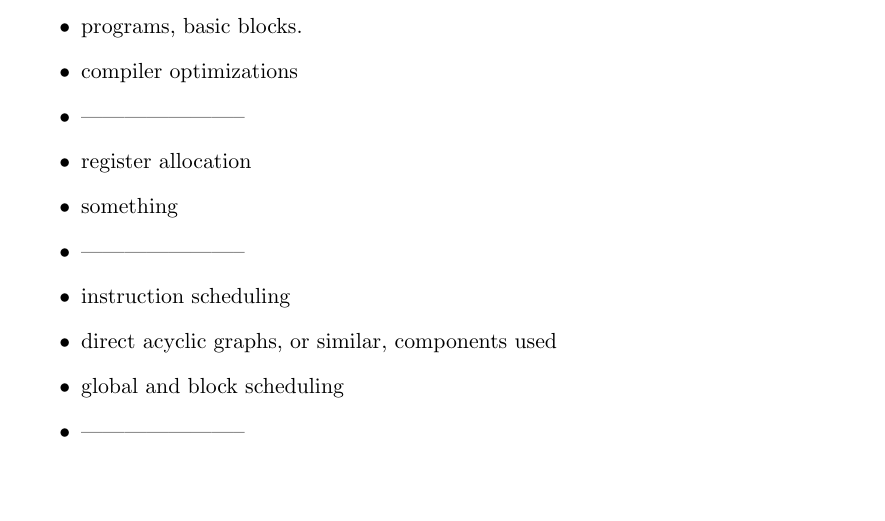
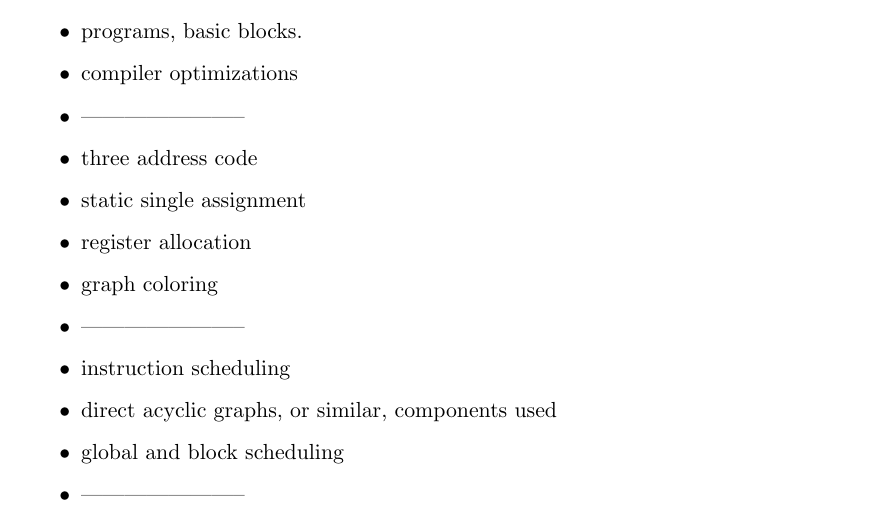
Before and after one commit to goliat90/bugfree-thesis, a LaTeX thesis (main.tex, which reads include/theory.tex): part of page 12 of 20, cut so that both start at the same text, the shorter picture padded with empty space. Compiled offline with pdfLaTeX.

Commit message:
Added items to the theory chapter bullet list.

```diff
--- a/include/theory.tex
+++ b/include/theory.tex
@@ -9,8 +9,10 @@ theoretical materials needed to understand the project}
     %
     \item -----------------------
     %
+    \item three address code
+    \item static single assignment
     \item register allocation
-    \item something
+    \item graph coloring
     %
     \item -----------------------
     %
```
